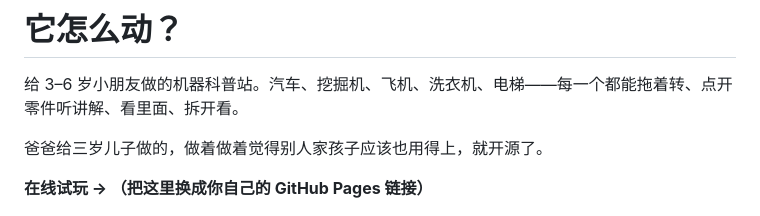
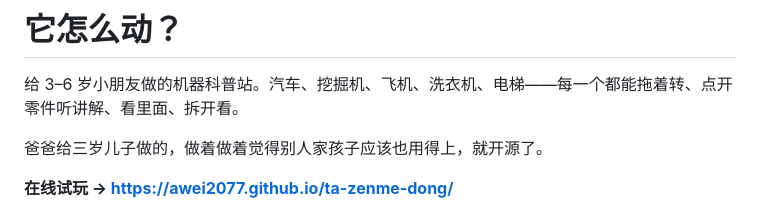
Before and after one commit to Awei2077/how-things-work, a Markdown page: README.md, the part around the change. Drawn GitHub-style.

Commit message:
README：填上 GitHub Pages 链接
Co-Authored-By: Claude Opus 5 <noreply@anthropic.com>

```diff
--- a/README.md
+++ b/README.md
@@ -4,7 +4,7 @@
 
 爸爸给三岁儿子做的，做着做着觉得别人家孩子应该也用得上，就开源了。
 
-**在线试玩 → （把这里换成你自己的 GitHub Pages 链接）**
+**在线试玩 → https://awei2077.github.io/ta-zenme-dong/**
 
 ![汽车](历史版本/README-封面.jpg)
 
```
